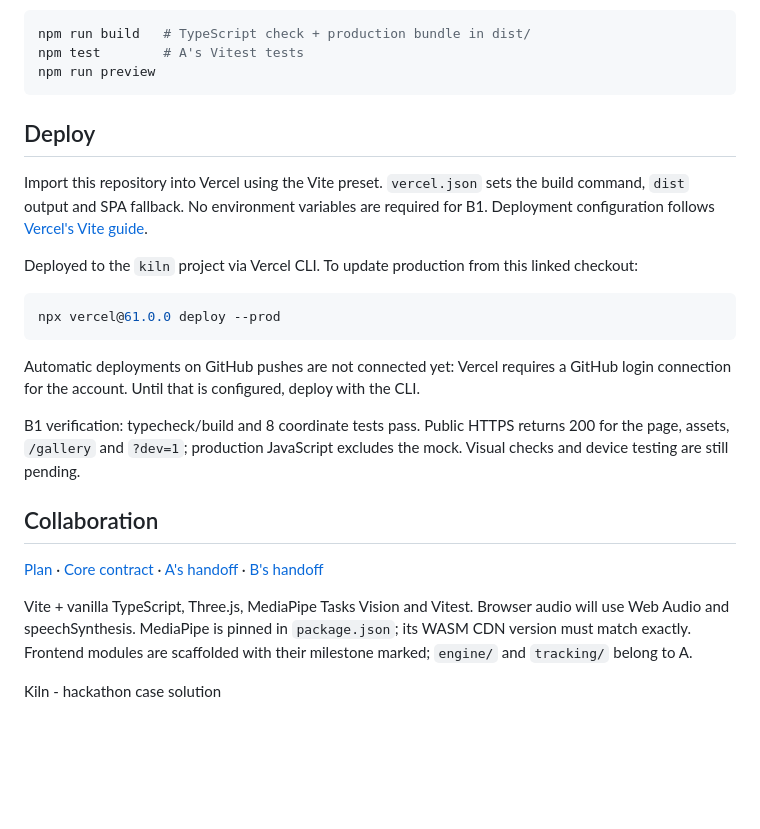
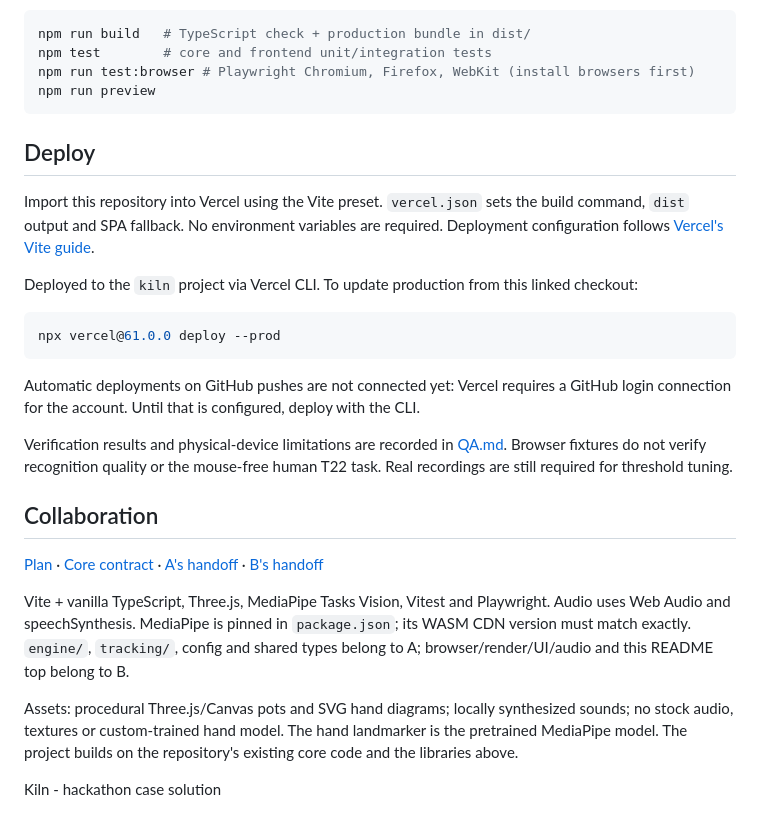
Before and after one commit to yetolegen/kiln, a Markdown page: README.md, the part around one of its changes. Rendered like a GitHub page; blank space fills up the shorter version.

````diff
--- a/README.md
+++ b/README.md
@@ -23,13 +52,14 @@ The camera uses a mirrored, centered cover crop with an ideal front-camera resol
 
 ```sh
 npm run build   # TypeScript check + production bundle in dist/
-npm test        # A's Vitest tests
+npm test        # core and frontend unit/integration tests
+npm run test:browser # Playwright Chromium, Firefox, WebKit (install browsers first)
 npm run preview
 ```
 
 ## Deploy
 
-Import this repository into Vercel using the Vite preset. `vercel.json` sets the build command, `dist` output and SPA fallback. No environment variables are required for B1. Deployment configuration follows [Vercel's Vite guide](https://vercel.com/docs/frameworks/frontend/vite).
+Import this repository into Vercel using the Vite preset. `vercel.json` sets the build command, `dist` output and SPA fallback. No environment variables are required. Deployment configuration follows [Vercel's Vite guide](https://vercel.com/docs/frameworks/frontend/vite).
 
 Deployed to the `kiln` project via Vercel CLI. To update production from this linked checkout:
 
@@ -39,12 +69,14 @@ npx vercel@61.0.0 deploy --prod
 
 Automatic deployments on GitHub pushes are not connected yet: Vercel requires a GitHub login connection for the account. Until that is configured, deploy with the CLI.
 
-B1 verification: typecheck/build and 8 coordinate tests pass. Public HTTPS returns 200 for the page, assets, `/gallery` and `?dev=1`; production JavaScript excludes the mock. Visual checks and device testing are still pending.
+Verification results and physical-device limitations are recorded in [QA.md](docs/QA.md). Browser fixtures do not verify recognition quality or the mouse-free human T22 task. Real recordings are still required for threshold tuning.
 
 ## Collaboration
 
 [Plan](docs/PLAN.md) · [Core contract](src/types.ts) · [A's handoff](docs/handoff/A.md) · [B's handoff](docs/handoff/B.md)
 
-Vite + vanilla TypeScript, Three.js, MediaPipe Tasks Vision and Vitest. Browser audio will use Web Audio and speechSynthesis. MediaPipe is pinned in `package.json`; its WASM CDN version must match exactly. Frontend modules are scaffolded with their milestone marked; `engine/` and `tracking/` belong to A.
+Vite + vanilla TypeScript, Three.js, MediaPipe Tasks Vision, Vitest and Playwright. Audio uses Web Audio and speechSynthesis. MediaPipe is pinned in `package.json`; its WASM CDN version must match exactly. `engine/`, `tracking/`, config and shared types belong to A; browser/render/UI/audio and this README top belong to B.
+
+Assets: procedural Three.js/Canvas pots and SVG hand diagrams; locally synthesized sounds; no stock audio, textures or custom-trained hand model. The hand landmarker is the pretrained MediaPipe model. The project builds on the repository's existing core code and the libraries above.
 
 Kiln - hackathon case solution
````
Also changed, not shown: other parts of README.md (+30 -1 lines), docs/GESTURES_V4.md (+1 -1 lines), docs/QA.md (added, +67 -0 lines), docs/handoff/B.md (+8 -0 lines), public/kiln-demo.gif (added), 11 other files.
